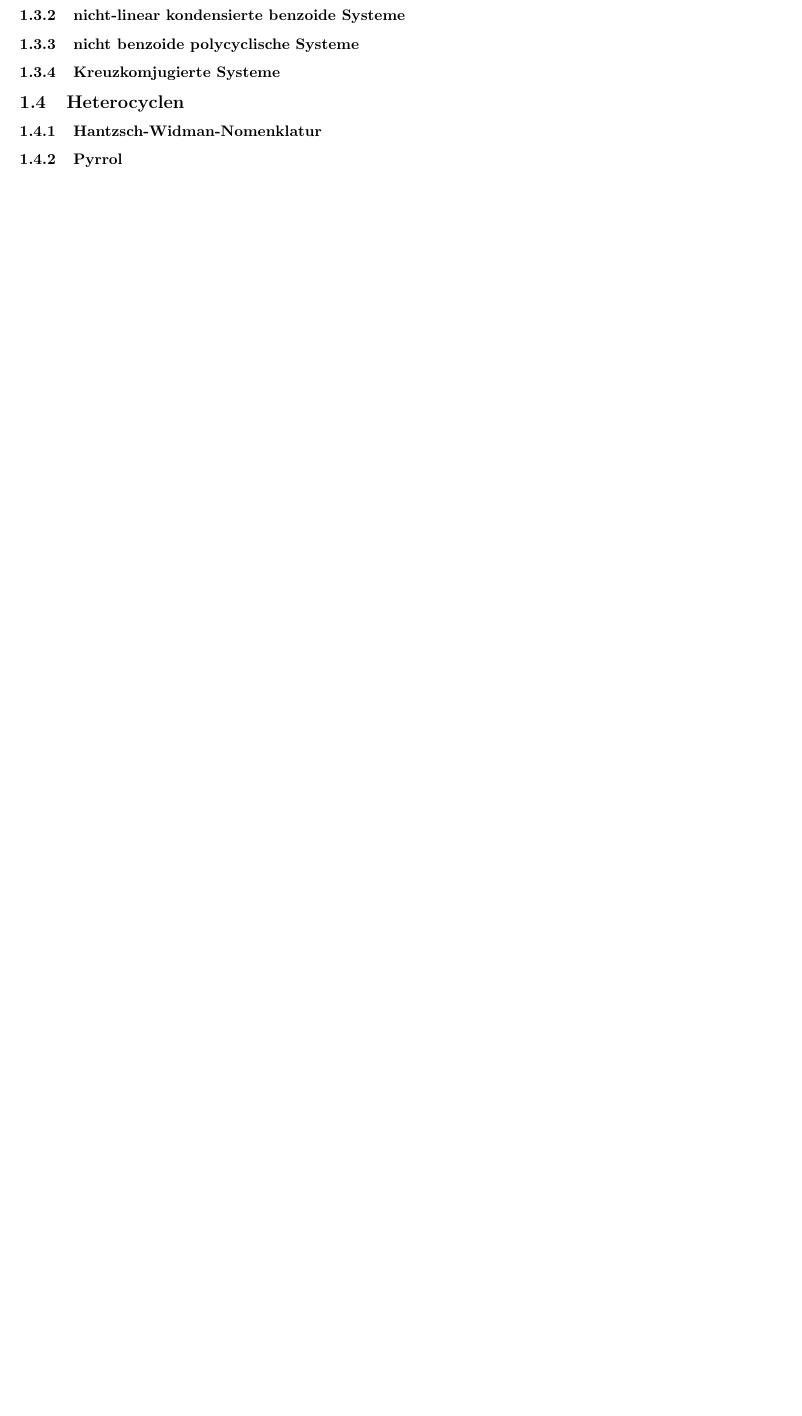
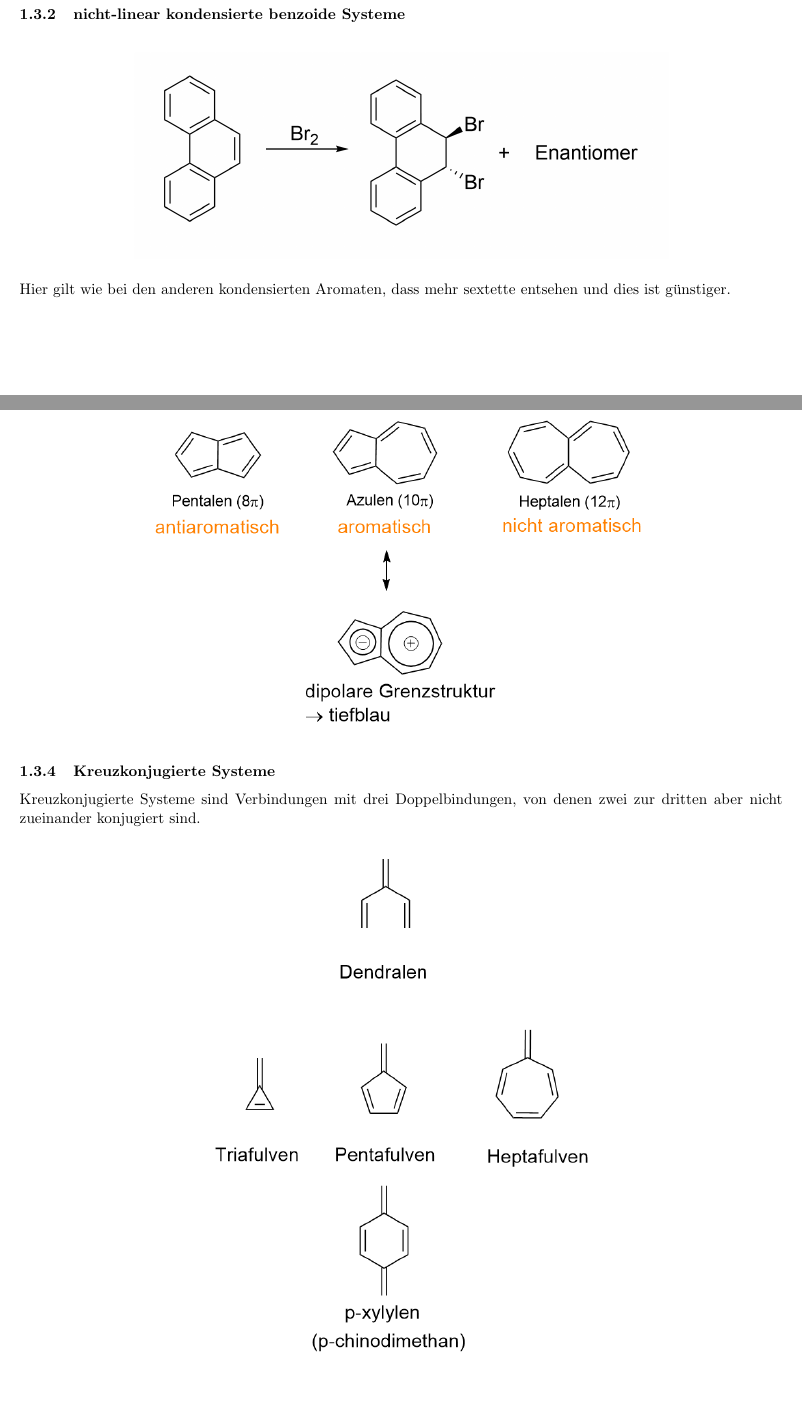
Before and after one commit to hesmertl/OC3-Skript, a LaTeX document (main.tex): part of page 6 of 6 before the commit and two parts of pages 5 and 6 of 8 after it, the two joined at a grey line, cut so that both start at the same text, the shorter picture padded with empty space. Compiled offline with pdfLaTeX.

Commit message:
alles bis Hantzsch Widman System

```diff
--- a/main.tex
+++ b/main.tex
@@ -137,3 +137,23 @@ Hingegen tritt bei Naphthalin keine Diels-Alder-Reaktion auf.\\
 \end{figure}
 \noindent Bei Pentacen liegt die Keto-Form auschließlich vor und bei Benzol lässt sich diese gar nicht auffinden.
 
+
+\subsubsection{nicht-linear kondensierte benzoide Systeme}
+\begin{figure}[H]
+	\centering
+	\includegraphics[width=0.7\linewidth]{Bilder/Phenanthren Addition.png}
+\end{figure}
+Hier gilt wie bei den anderen kondensierten Aromaten, dass mehr sextette entsehen und dies ist günstiger.
+
+\subsubsection{nicht benzoide polycyclische Systeme}
+\begin{figure}[H]
+	\centering
+	\includegraphics[width=0.7\linewidth]{Bilder/nicht benzoide polycyclische Systeme.png}
+\end{figure}
+
+\subsubsection{Kreuzkonjugierte Systeme}
+Kreuzkonjugierte Systeme sind Verbindungen mit drei Doppelbindungen, von denen zwei zur dritten aber nicht zueinander konjugiert sind.
+\begin{figure}[H]
+	\centering
+	\includegraphics[width=0.6\linewidth]{Bilder/kreuzkonjugierte Systeme Beispiele.png}
+\end{figure}
@@ -140,5 +180,4 @@ Hingegen tritt bei Naphthalin keine Diels-Alder-Reaktion auf.\\
 %aktueller Stand
-\subsubsection{nicht-linear kondensierte benzoide Systeme}
 
 
 
@@ -149,24 +188,6 @@ Hingegen tritt bei Naphthalin keine Diels-Alder-Reaktion auf.\\
 
 
 
-
-
-
-
-
-
-
-
-
-
-
-
-
-\subsubsection{nicht benzoide polycyclische Systeme}
-\subsubsection{Kreuzkomjugierte Systeme}
-
-\subsection{Heterocyclen}
-\subsubsection{Hantzsch-Widman-Nomenklatur}
 \subsubsection{Pyrrol}
 \subsubsection{Porphyrine}
 \subsubsection{Imidazol}
```
Also changed, not shown: Bilder/Anthracen Carbonyl Tautomerie.png, Bilder/Fulvene Mesomere Grenzstrukture.png (added), Bilder/Fulvene typische Reaktionen.png (added), Bilder/Phenanthren Addition.png (added), Bilder/kreuzkonjugierte Systeme Beispiele.png (added), Bilder/nicht benzoide polycyclische Systeme.png (added), main.pdf, main.tex (20 more changed lines), 5 other files.
